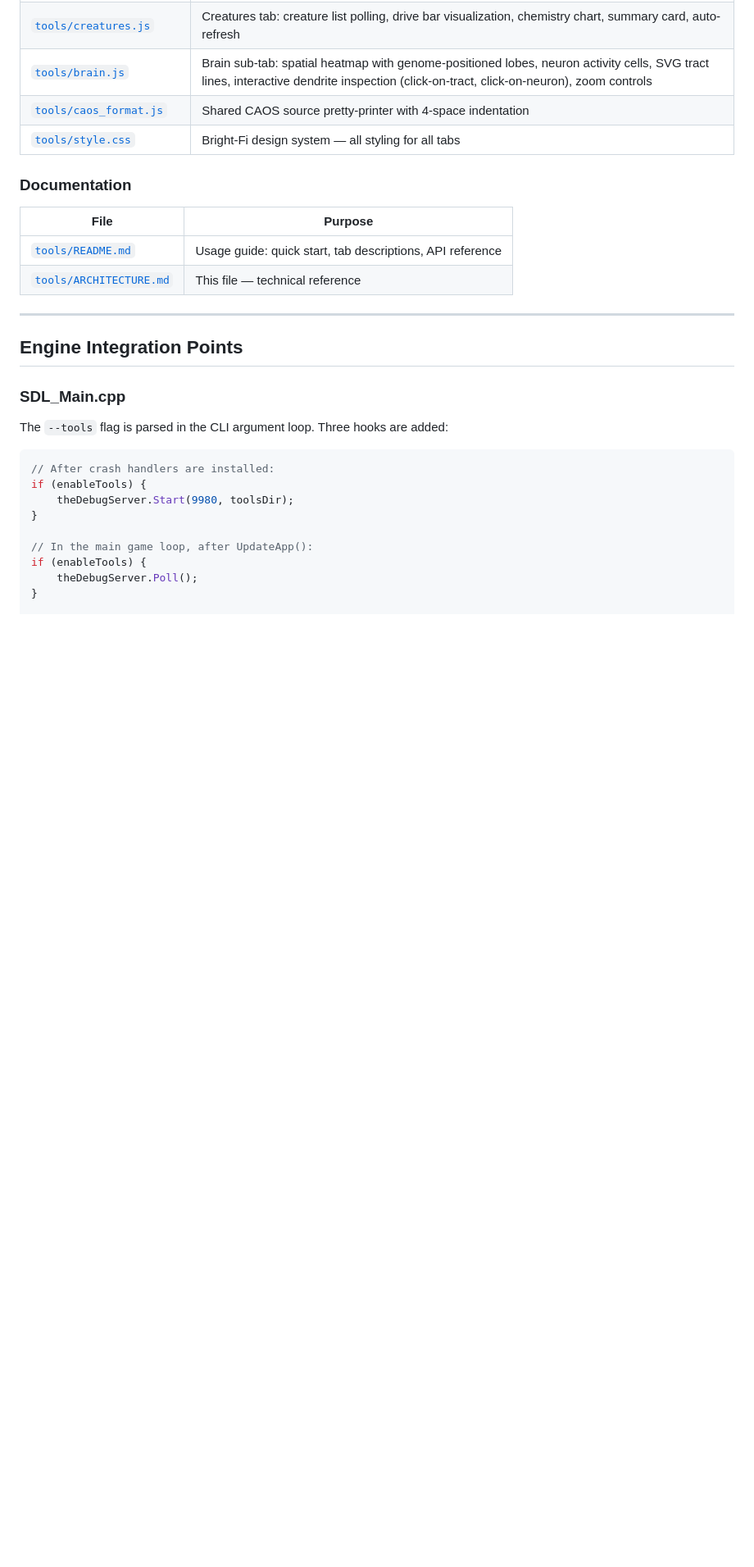
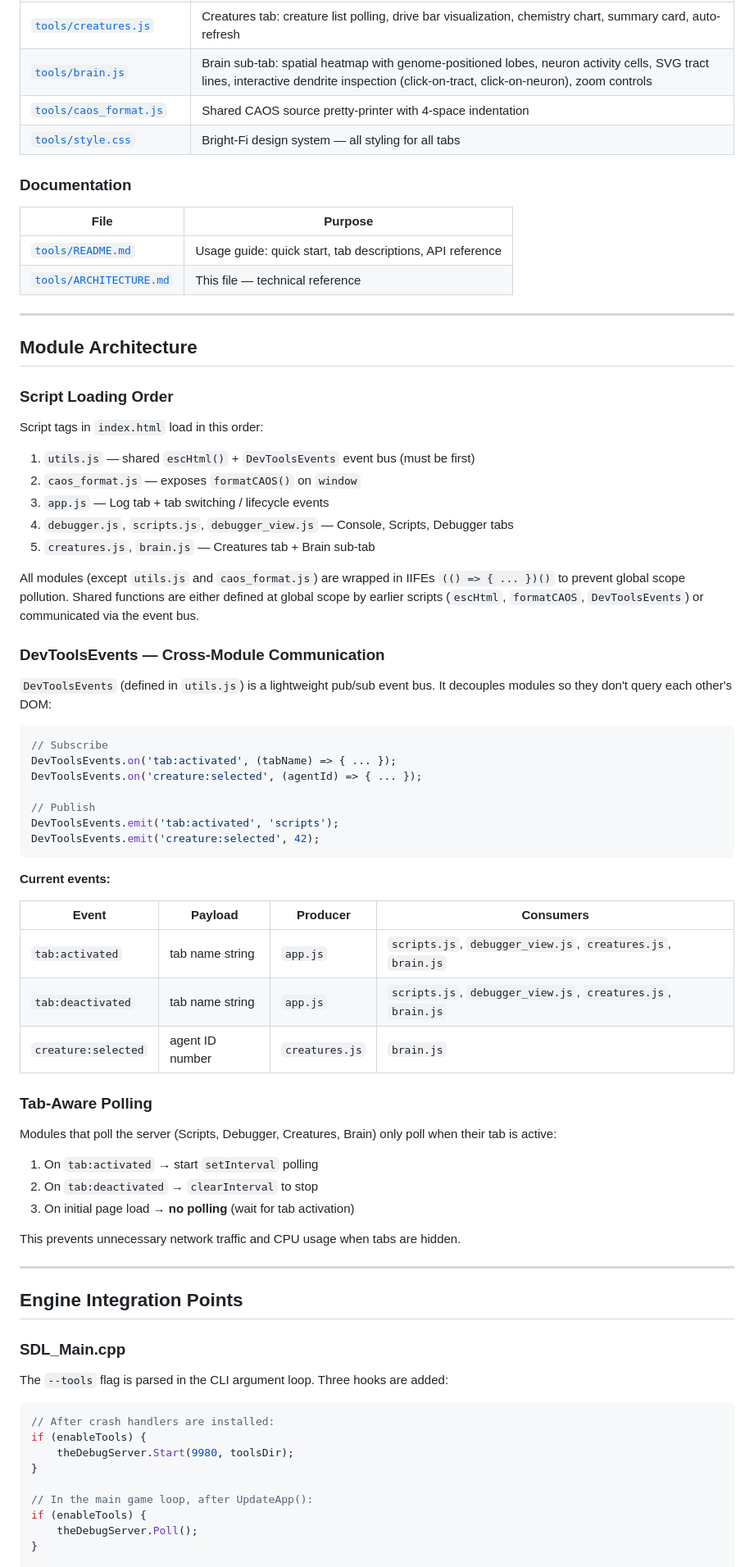
Before and after one commit to ugwun/creatures3-engine-port, a Markdown page: tools/ARCHITECTURE.md, the part around one of its changes. Shown at 82% size. Drawn GitHub-style; blank space fills up the shorter version.

Commit message:
docs(tools): update ARCHITECTURE.md with module architecture, event bus, utils.js
- Add utils.js to browser-side file table
- New 'Module Architecture' section: script loading order, DevToolsEvents
  event bus (event table with producers/consumers), tab-aware polling pattern
- Fix controls placement: #header-right → #toolbar in 'Adding New Tools'
- Update app.js description to mention lifecycle events

````diff
--- a/tools/ARCHITECTURE.md
+++ b/tools/ARCHITECTURE.md
@@ -150,6 +151,54 @@ Log streaming works differently — it doesn't use the work queue:
 |---|---|
 | [`tools/README.md`](README.md) | Usage guide: quick start, tab descriptions, API reference |
 | [`tools/ARCHITECTURE.md`](ARCHITECTURE.md) | This file — technical reference |
+
+---
+
+## Module Architecture
+
+### Script Loading Order
+
+Script tags in `index.html` load in this order:
+
+1. `utils.js` — shared `escHtml()` + `DevToolsEvents` event bus (must be first)
+2. `caos_format.js` — exposes `formatCAOS()` on `window`
+3. `app.js` — Log tab + tab switching / lifecycle events
+4. `debugger.js`, `scripts.js`, `debugger_view.js` — Console, Scripts, Debugger tabs
+5. `creatures.js`, `brain.js` — Creatures tab + Brain sub-tab
+
+All modules (except `utils.js` and `caos_format.js`) are wrapped in IIFEs `(() => { ... })()` to prevent global scope pollution. Shared functions are either defined at global scope by earlier scripts (`escHtml`, `formatCAOS`, `DevToolsEvents`) or communicated via the event bus.
+
+### DevToolsEvents — Cross-Module Communication
+
+`DevToolsEvents` (defined in `utils.js`) is a lightweight pub/sub event bus. It decouples modules so they don't query each other's DOM:
+
+```javascript
+// Subscribe
+DevToolsEvents.on('tab:activated', (tabName) => { ... });
+DevToolsEvents.on('creature:selected', (agentId) => { ... });
+
+// Publish
+DevToolsEvents.emit('tab:activated', 'scripts');
+DevToolsEvents.emit('creature:selected', 42);
+```
+
+**Current events:**
+
+| Event | Payload | Producer | Consumers |
+|---|---|---|---|
+| `tab:activated` | tab name string | `app.js` | `scripts.js`, `debugger_view.js`, `creatures.js`, `brain.js` |
+| `tab:deactivated` | tab name string | `app.js` | `scripts.js`, `debugger_view.js`, `creatures.js`, `brain.js` |
+| `creature:selected` | agent ID number | `creatures.js` | `brain.js` |
+
+### Tab-Aware Polling
+
+Modules that poll the server (Scripts, Debugger, Creatures, Brain) only poll when their tab is active:
+
+1. On `tab:activated` → start `setInterval` polling
+2. On `tab:deactivated` → `clearInterval` to stop
+3. On initial page load → **no polling** (wait for tab activation)
+
+This prevents unnecessary network traffic and CPU usage when tabs are hidden.
 
 ---
 
````
Also changed, not shown: other parts of tools/ARCHITECTURE.md (+3 -2 lines).
